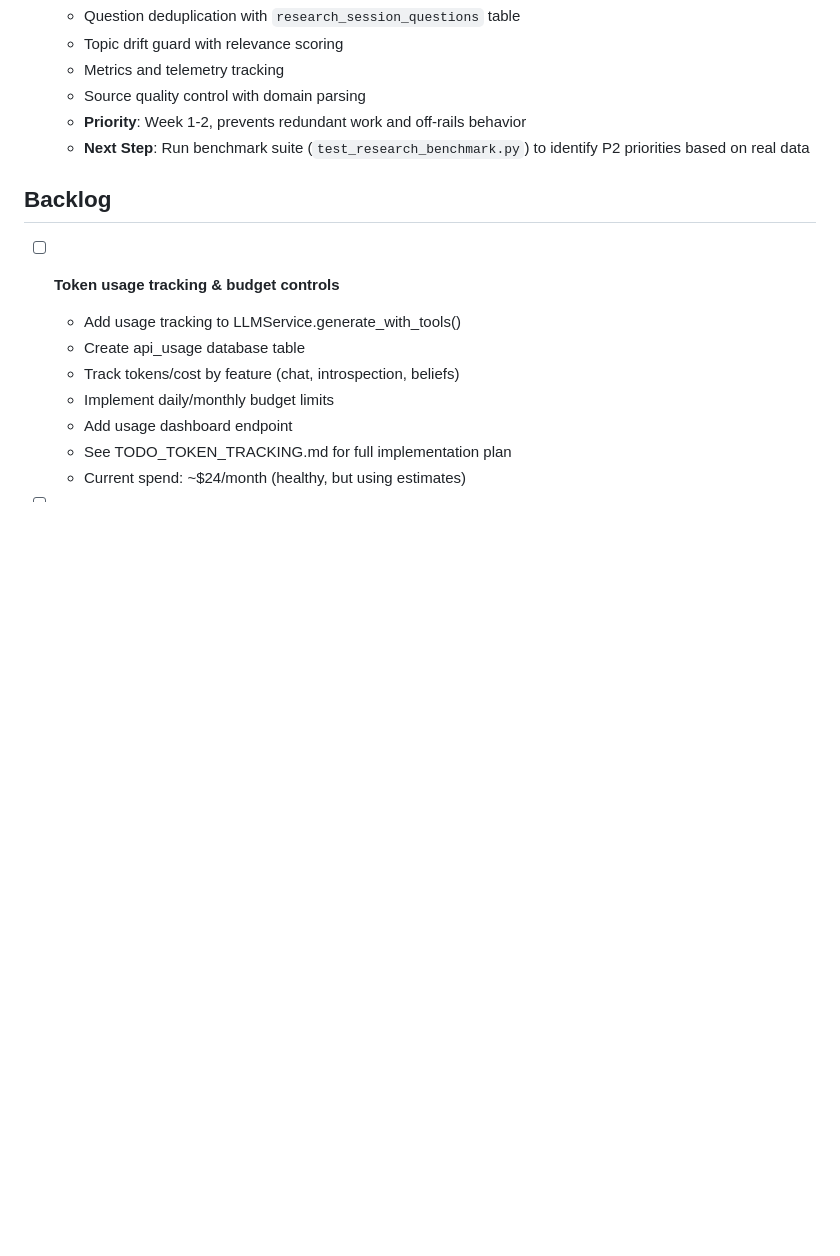
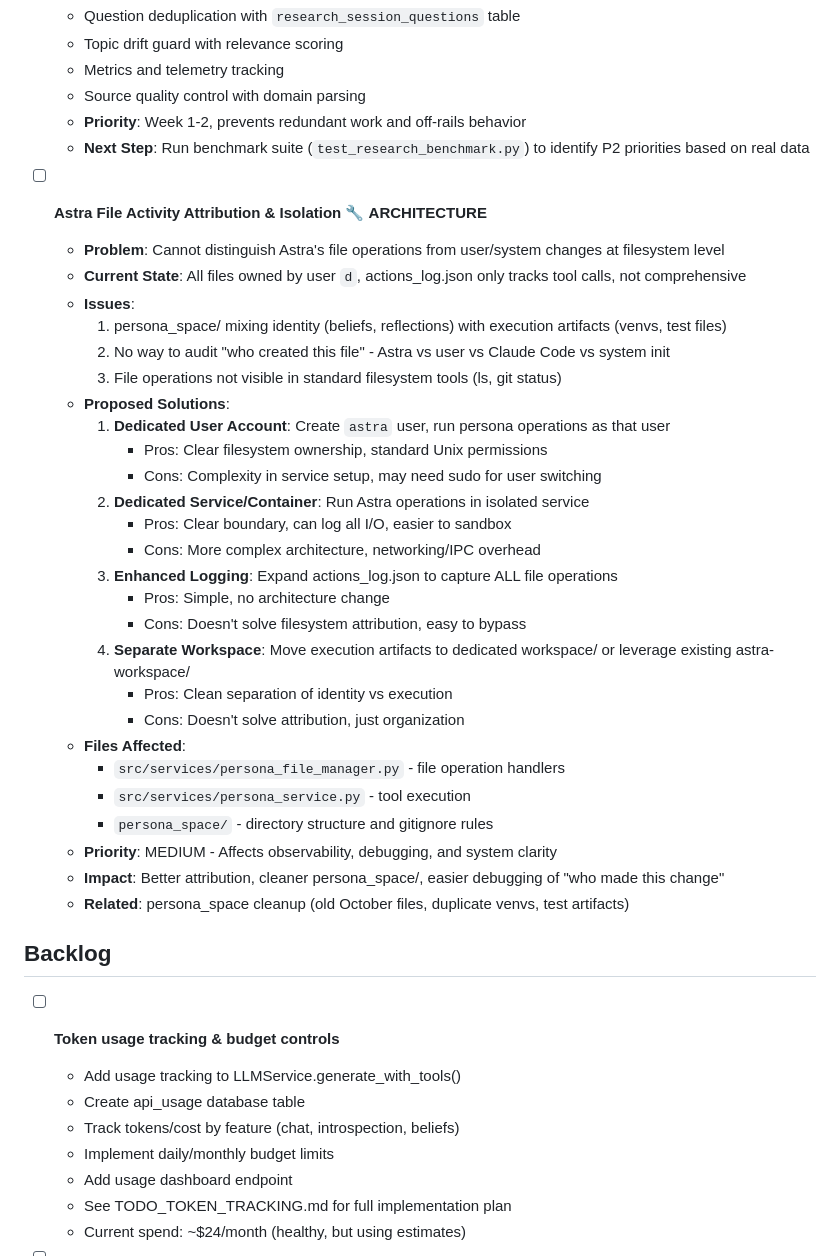
Before and after one commit to danialo/ai-exp, a Markdown page: TODO.md, the part around the change. Rendered like a GitHub page; blank space fills up the shorter version.

Commit message:
Add TODO: Astra file activity attribution and isolation
Track architectural improvement for distinguishing Astra's file operations from user/system changes. Proposes 4 solutions:
1. Dedicated user account (astra user)
2. Dedicated service/container
3. Enhanced logging in actions_log.json
4. Separate workspace for execution artifacts

Related to persona_space cleanup and observability improvements.

```diff
--- a/TODO.md
+++ b/TODO.md
@@ -54,6 +54,34 @@
   - Source quality control with domain parsing
   - **Priority**: Week 1-2, prevents redundant work and off-rails behavior
   - **Next Step**: Run benchmark suite (`test_research_benchmark.py`) to identify P2 priorities based on real data
+
+- [ ] **Astra File Activity Attribution & Isolation** 🔧 **ARCHITECTURE**
+  - **Problem**: Cannot distinguish Astra's file operations from user/system changes at filesystem level
+  - **Current State**: All files owned by user `d`, actions_log.json only tracks tool calls, not comprehensive
+  - **Issues**:
+    1. persona_space/ mixing identity (beliefs, reflections) with execution artifacts (venvs, test files)
+    2. No way to audit "who created this file" - Astra vs user vs Claude Code vs system init
+    3. File operations not visible in standard filesystem tools (ls, git status)
+  - **Proposed Solutions**:
+    1. **Dedicated User Account**: Create `astra` user, run persona operations as that user
+       - Pros: Clear filesystem ownership, standard Unix permissions
+       - Cons: Complexity in service setup, may need sudo for user switching
+    2. **Dedicated Service/Container**: Run Astra operations in isolated service
+       - Pros: Clear boundary, can log all I/O, easier to sandbox
+       - Cons: More complex architecture, networking/IPC overhead
+    3. **Enhanced Logging**: Expand actions_log.json to capture ALL file operations
+       - Pros: Simple, no architecture change
+       - Cons: Doesn't solve filesystem attribution, easy to bypass
+    4. **Separate Workspace**: Move execution artifacts to dedicated workspace/ or leverage existing astra-workspace/
+       - Pros: Clean separation of identity vs execution
+       - Cons: Doesn't solve attribution, just organization
+  - **Files Affected**:
+    - `src/services/persona_file_manager.py` - file operation handlers
+    - `src/services/persona_service.py` - tool execution
+    - `persona_space/` - directory structure and gitignore rules
+  - **Priority**: MEDIUM - Affects observability, debugging, and system clarity
+  - **Impact**: Better attribution, cleaner persona_space/, easier debugging of "who made this change"
+  - **Related**: persona_space cleanup (old October files, duplicate venvs, test artifacts)
 
 ## Backlog
 
```
